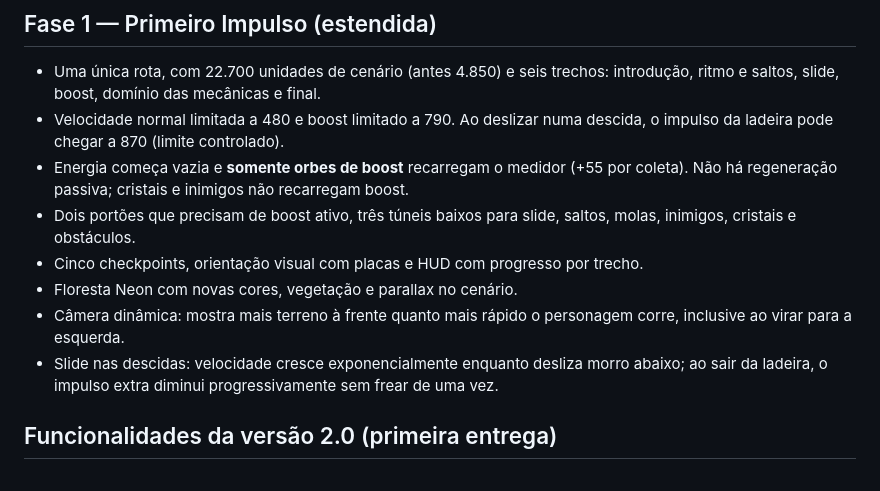
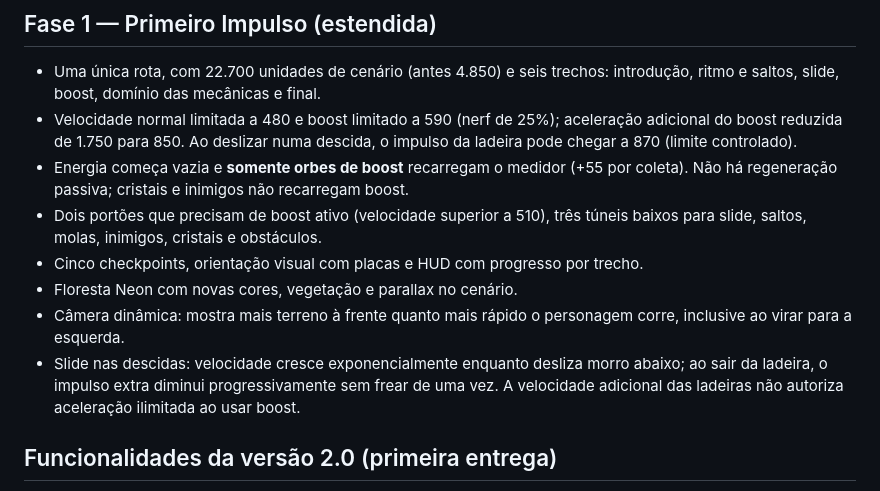
Before and after one commit to jhonyoreis/velocity-rift, a Markdown page: README.md, the part around the change. Drawn GitHub-style.

Commit message:
docs: explain boost balance changes

```diff
--- a/README.md
+++ b/README.md
@@ -36,13 +36,13 @@ https://github.com/jhonyoreis/velocity-rift
 ## Fase 1 — Primeiro Impulso (estendida)
 
 - Uma única rota, com 22.700 unidades de cenário (antes 4.850) e seis trechos: introdução, ritmo e saltos, slide, boost, domínio das mecânicas e final.
-- Velocidade normal limitada a 480 e boost limitado a 790. Ao deslizar numa descida, o impulso da ladeira pode chegar a 870 (limite controlado).
+- Velocidade normal limitada a 480 e boost limitado a 590 (nerf de 25%); aceleração adicional do boost reduzida de 1.750 para 850. Ao deslizar numa descida, o impulso da ladeira pode chegar a 870 (limite controlado).
 - Energia começa vazia e **somente orbes de boost** recarregam o medidor (+55 por coleta). Não há regeneração passiva; cristais e inimigos não recarregam boost.
-- Dois portões que precisam de boost ativo, três túneis baixos para slide, saltos, molas, inimigos, cristais e obstáculos.
+- Dois portões que precisam de boost ativo (velocidade superior a 510), três túneis baixos para slide, saltos, molas, inimigos, cristais e obstáculos.
 - Cinco checkpoints, orientação visual com placas e HUD com progresso por trecho.
 - Floresta Neon com novas cores, vegetação e parallax no cenário.
 - Câmera dinâmica: mostra mais terreno à frente quanto mais rápido o personagem corre, inclusive ao virar para a esquerda.
-- Slide nas descidas: velocidade cresce exponencialmente enquanto desliza morro abaixo; ao sair da ladeira, o impulso extra diminui progressivamente sem frear de uma vez.
+- Slide nas descidas: velocidade cresce exponencialmente enquanto desliza morro abaixo; ao sair da ladeira, o impulso extra diminui progressivamente sem frear de uma vez. A velocidade adicional das ladeiras não autoriza aceleração ilimitada ao usar boost.
 
 ## Funcionalidades da versão 2.0 (primeira entrega)
 
```
